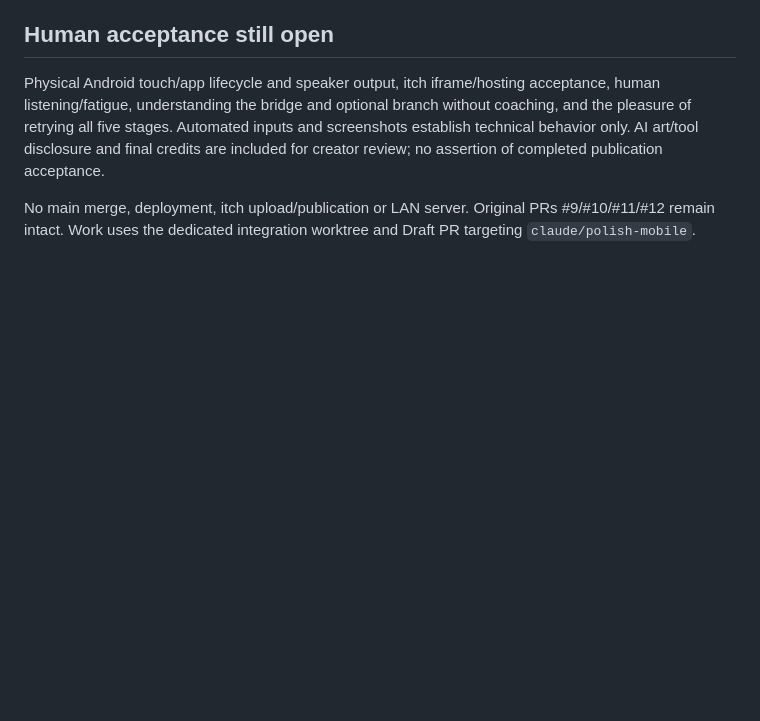
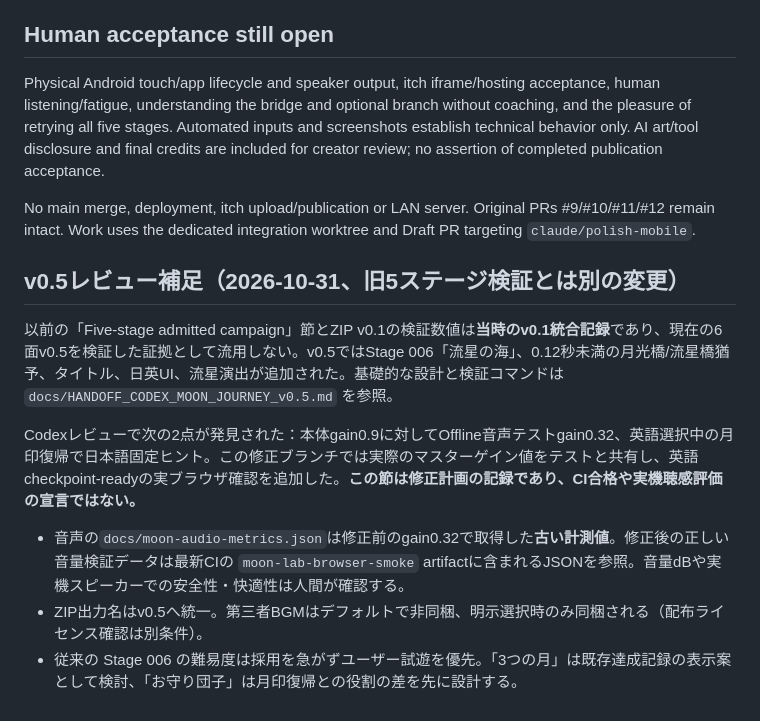
Before and after one commit to madowaku/hopscroll, a Markdown page: docs/MOON_JOURNEY_QA.md, the part around the change. GitHub-like rendering; blank space fills up the shorter version.

Commit message:
docs: align Moon Journey v0.5 release notes and verification evidence

```diff
--- a/docs/MOON_JOURNEY_QA.md
+++ b/docs/MOON_JOURNEY_QA.md
@@ -56,3 +56,14 @@ Captures: [entry320](moon-journey-screenshots/entry-320.png), [live Michiru360](
 Physical Android touch/app lifecycle and speaker output, itch iframe/hosting acceptance, human listening/fatigue, understanding the bridge and optional branch without coaching, and the pleasure of retrying all five stages. Automated inputs and screenshots establish technical behavior only. AI art/tool disclosure and final credits are included for creator review; no assertion of completed publication acceptance.
 
 No main merge, deployment, itch upload/publication or LAN server. Original PRs #9/#10/#11/#12 remain intact. Work uses the dedicated integration worktree and Draft PR targeting `claude/polish-mobile`.
+
+
+## v0.5レビュー補足（2026-10-31、旧5ステージ検証とは別の変更）
+
+以前の「Five-stage admitted campaign」節とZIP v0.1の検証数値は**当時のv0.1統合記録**であり、現在の6面v0.5を検証した証拠として流用しない。v0.5ではStage 006「流星の海」、0.12秒未満の月光橋/流星橋猶予、タイトル、日英UI、流星演出が追加された。基礎的な設計と検証コマンドは `docs/HANDOFF_CODEX_MOON_JOURNEY_v0.5.md` を参照。
+
+Codexレビューで次の2点が発見された：本体gain0.9に対してOffline音声テストgain0.32、英語選択中の月印復帰で日本語固定ヒント。この修正ブランチでは実際のマスターゲイン値をテストと共有し、英語checkpoint-readyの実ブラウザ確認を追加した。**この節は修正計画の記録であり、CI合格や実機聴感評価の宣言ではない。**
+
+- 音声の`docs/moon-audio-metrics.json`は修正前のgain0.32で取得した**古い計測値**。修正後の正しい音量検証データは最新CIの `moon-lab-browser-smoke` artifactに含まれるJSONを参照。音量dBや実機スピーカーでの安全性・快適性は人間が確認する。
+- ZIP出力名はv0.5へ統一。第三者BGMはデフォルトで非同梱、明示選択時のみ同梱される（配布ライセンス確認は別条件）。
+- 従来の Stage 006 の難易度は採用を急がずユーザー試遊を優先。「3つの月」は既存達成記録の表示案として検討、「お守り団子」は月印復帰との役割の差を先に設計する。
```
